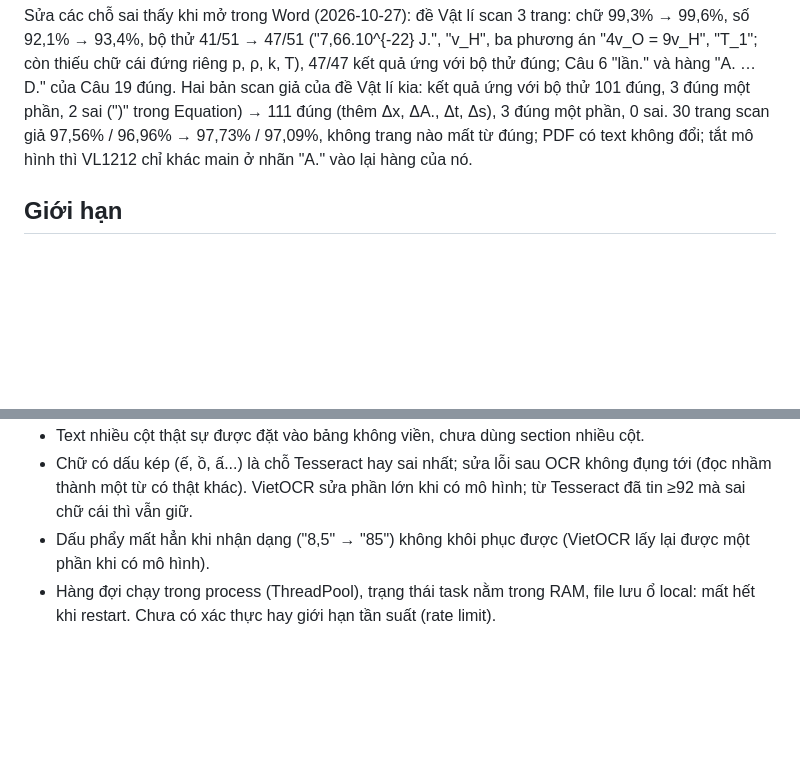
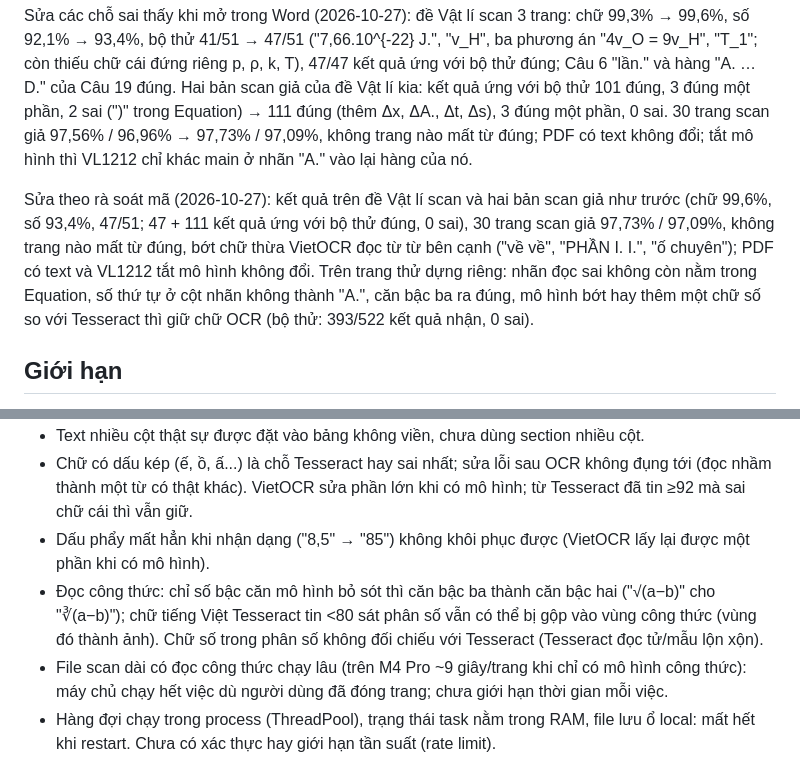
Before and after one commit to minhdat97/pdf2word-ocr, a Markdown page: README.md, 2 parts joined by grey strips. Rendered like a GitHub page; blank space fills up the shorter version.

Commit message:
README: kết quả đo sau khi sửa theo rà soát mã (đề Vật lí scan, bộ thử công thức, 30 trang scan giả không đổi, bớt chữ thừa VietOCR) và giới hạn còn lại (chỉ số bậc căn bị bỏ sót, chữ tiếng Việt Tesseract đọc không chắc sát phân số, file scan dài chạy lâu)
Co-Authored-By: Claude Opus 5.5 <noreply@anthropic.com>

```diff
--- a/README.md
+++ b/README.md
@@ -373,6 +373,13 @@ và hàng "A. … D." của Câu 19 đúng. Hai bản scan giả của đề V
 phần, 0 sai. 30 trang scan giả 97,56% / 96,96% → 97,73% / 97,09%, không trang nào mất từ đúng;
 PDF có text không đổi; tắt mô hình thì VL1212 chỉ khác main ở nhãn "A." vào lại hàng của nó.
 
+Sửa theo rà soát mã (2026-10-27): kết quả trên đề Vật lí scan và hai bản scan giả như trước (chữ
+99,6%, số 93,4%, 47/51; 47 + 111 kết quả ứng với bộ thử đúng, 0 sai), 30 trang scan giả 97,73% /
+97,09%, không trang nào mất từ đúng, bớt chữ thừa VietOCR đọc từ từ bên cạnh ("về về", "PHẦN I. I.",
+"ố chuyên"); PDF có text và VL1212 tắt mô hình không đổi. Trên trang thử dựng riêng: nhãn đọc sai
+không còn nằm trong Equation, số thứ tự ở cột nhãn không thành "A.", căn bậc ba ra đúng, mô hình bớt
+hay thêm một chữ số so với Tesseract thì giữ chữ OCR (bộ thử: 393/522 kết quả nhận, 0 sai).
+
 ## Giới hạn
 
 - Bảng phải có kẻ khung đầy đủ; chưa hỗ trợ bảng không viền; màu viền chưa giữ (luôn đen); bảng
@@ -413,6 +420,12 @@ PDF có text không đổi; tắt mô hình thì VL1212 chỉ khác main ở nh
   ≥92 mà sai chữ cái thì vẫn giữ.
 - Dấu phẩy mất hẳn khi nhận dạng ("8,5" → "85") không khôi phục được (VietOCR lấy lại được một
   phần khi có mô hình).
+- Đọc công thức: chỉ số bậc căn mô hình bỏ sót thì căn bậc ba thành căn bậc hai ("√(a−b)" cho
+  "∛(a−b)"); chữ tiếng Việt Tesseract tin <80 sát phân số vẫn có thể bị gộp vào vùng công thức
+  (vùng đó thành ảnh). Chữ số trong phân số không đối chiếu với Tesseract (Tesseract đọc tử/mẫu
+  lộn xộn).
+- File scan dài có đọc công thức chạy lâu (trên M4 Pro ~9 giây/trang khi chỉ có mô hình công thức):
+  máy chủ chạy hết việc dù người dùng đã đóng trang; chưa giới hạn thời gian mỗi việc.
 - Hàng đợi chạy trong process (ThreadPool), trạng thái task nằm trong RAM, file lưu ổ
   local: mất hết khi restart. Chưa có xác thực hay giới hạn tần suất (rate limit).
 
```
